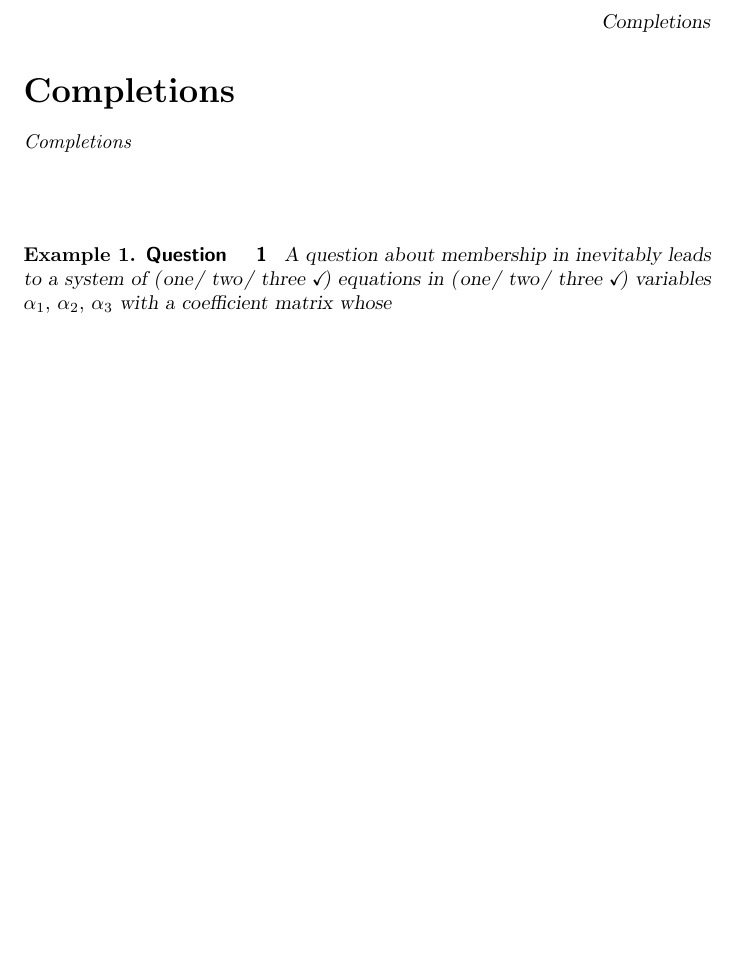
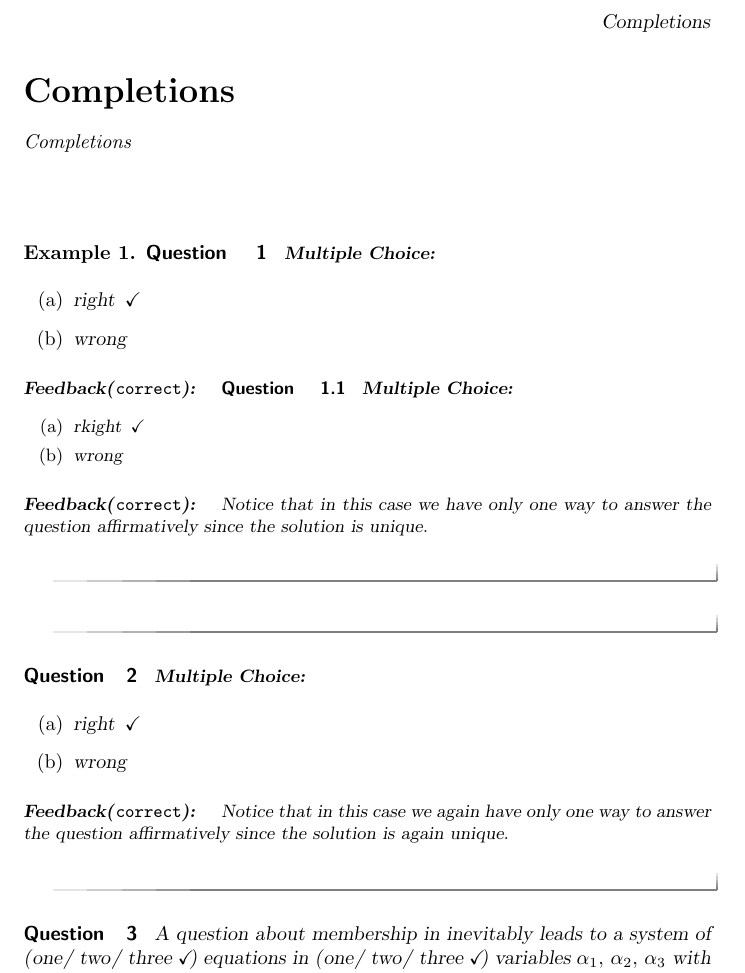
Before and after one commit to kisonecat/ximeraSample, a LaTeX document (completions.tex): part of the page, cut so that both start at the same text, the shorter picture padded with empty space. Compiled offline with pdfLaTeX.

Commit message:
more from linear algebra

```diff
--- a/completions.tex
+++ b/completions.tex
@@ -8,8 +8,39 @@
 \end{abstract}
 \maketitle
 
+\begin{example}
+  \begin{question}
+    \begin{multipleChoice}
+      \choice[correct]{right}
+      \choice{wrong}
+    \end{multipleChoice}
 
-\begin{example}
+    \begin{feedback}[correct]
+      \begin{question}
+        \begin{multipleChoice}
+          \choice[correct]{rkight}
+          \choice{wrong}
+        \end{multipleChoice}
+
+        \begin{feedback}[correct]
+          Notice that in this case we have only one way to answer the
+          question affirmatively since the solution is unique.
+        \end{feedback}
+      \end{question}
+    \end{feedback}
+  \end{question}
+
+  \begin{question}
+    \begin{multipleChoice}
+      \choice[correct]{right}
+      \choice{wrong}
+    \end{multipleChoice}
+
+    \begin{feedback}[correct]
+      Notice that in this case we again have only one way to answer the
+      question affirmatively since the solution is again unique.
+    \end{feedback}
+  \end{question}
 
   \begin{question}
     A question about membership in inevitably leads to a
```
